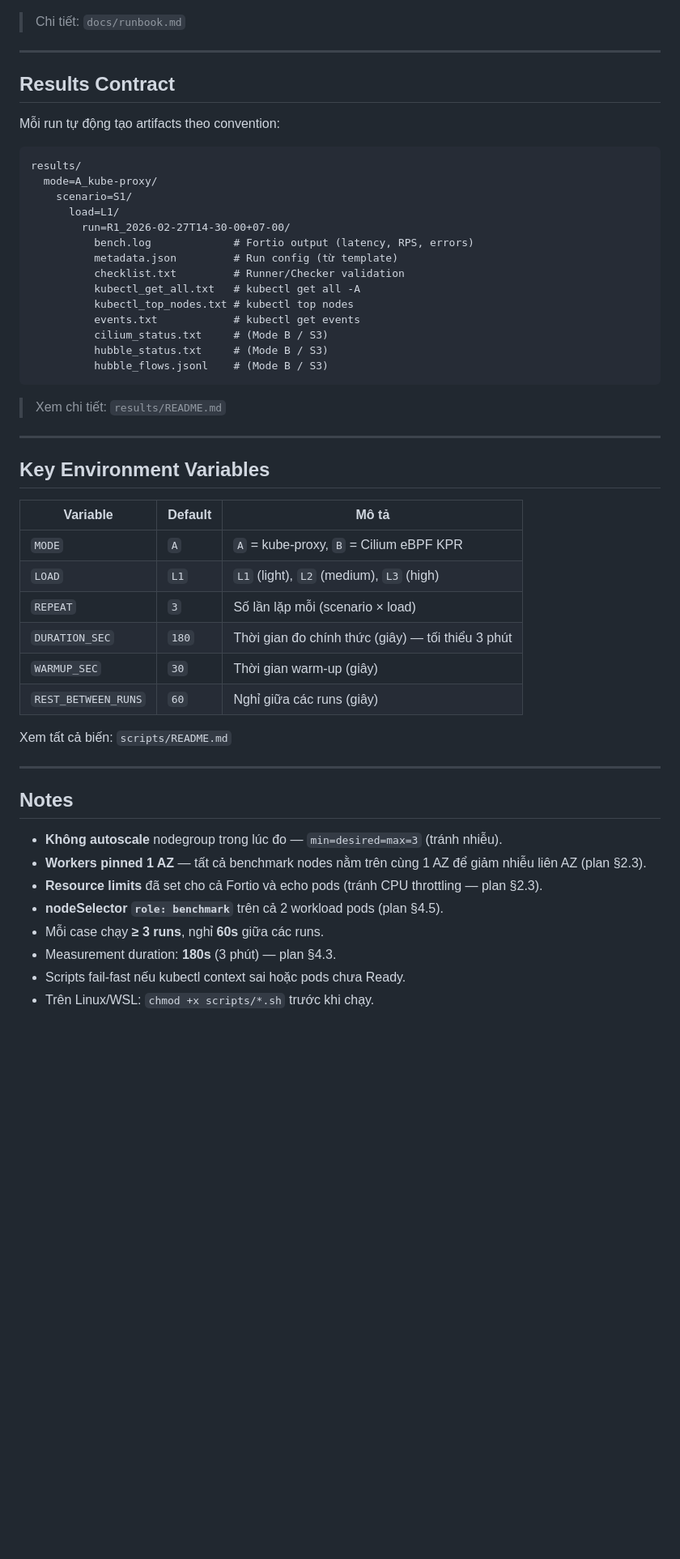
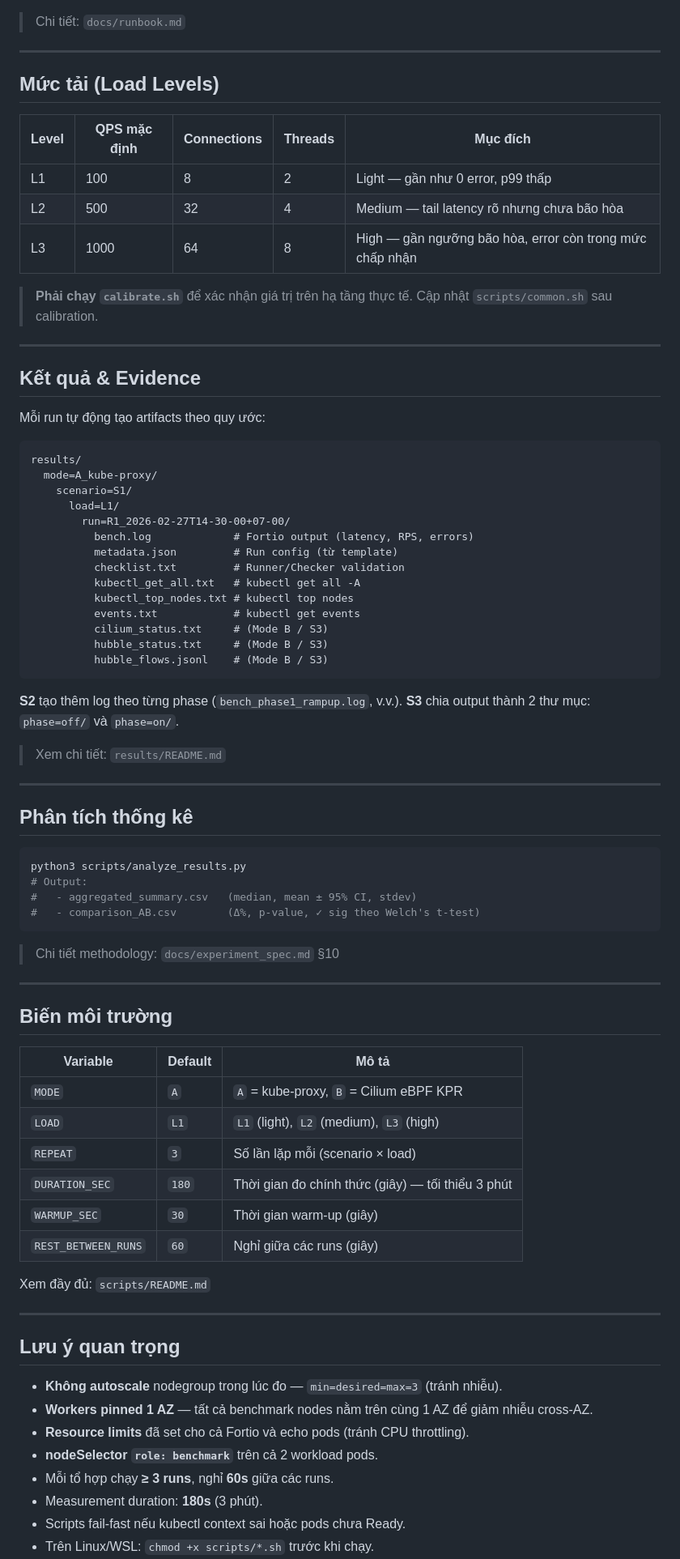
Before and after one commit to daithang59/NT531_EKS-Cilium-Kubeproxy-Benchmark, a Markdown page: README.md, the part around one of its changes. Shown at 81% size. Drawn GitHub-style; blank space fills up the shorter version.

Commit message:
docs: update README for project overview and calibration instructions

````diff
--- a/README.md
+++ b/README.md
@@ -235,9 +243,21 @@ MODE=B LOAD=L3 ./scripts/run_s3.sh
 
 ---
 
-## Results Contract
+## Mức tải (Load Levels)
 
-Mỗi run tự động tạo artifacts theo convention:
+| Level | QPS mặc định | Connections | Threads | Mục đích |
+|-------|-------------|-------------|---------|----------|
+| L1 | 100 | 8 | 2 | Light — gần như 0 error, p99 thấp |
+| L2 | 500 | 32 | 4 | Medium — tail latency rõ nhưng chưa bão hòa |
+| L3 | 1000 | 64 | 8 | High — gần ngưỡng bão hòa, error còn trong mức chấp nhận |
+
+> **Phải chạy `calibrate.sh`** để xác nhận giá trị trên hạ tầng thực tế. Cập nhật `scripts/common.sh` sau calibration.
+
+---
+
+## Kết quả & Evidence
+
+Mỗi run tự động tạo artifacts theo quy ước:
 
 ```
 results/
@@ -256,11 +276,27 @@ results/
           hubble_flows.jsonl    # (Mode B / S3)
 ```
 
+**S2** tạo thêm log theo từng phase (`bench_phase1_rampup.log`, v.v.).
+**S3** chia output thành 2 thư mục: `phase=off/` và `phase=on/`.
+
 > Xem chi tiết: `results/README.md`
 
 ---
 
-## Key Environment Variables
+## Phân tích thống kê
+
+```bash
+python3 scripts/analyze_results.py
+# Output:
+#   - aggregated_summary.csv   (median, mean ± 95% CI, stdev)
+#   - comparison_AB.csv        (Δ%, p-value, ✓ sig theo Welch's t-test)
+```
+
+> Chi tiết methodology: `docs/experiment_spec.md` §10
+
+---
+
+## Biến môi trường
 
 | Variable | Default | Mô tả |
 |----------|---------|-------|
@@ -271,17 +307,17 @@ results/
 | `WARMUP_SEC` | `30` | Thời gian warm-up (giây) |
 | `REST_BETWEEN_RUNS` | `60` | Nghỉ giữa các runs (giây) |
 
-Xem tất cả biến: `scripts/README.md`
+Xem đầy đủ: `scripts/README.md`
 
 ---
 
-## Notes
+## Lưu ý quan trọng
 
 - **Không autoscale** nodegroup trong lúc đo — `min=desired=max=3` (tránh nhiễu).
-- **Workers pinned 1 AZ** — tất cả benchmark nodes nằm trên cùng 1 AZ để giảm nhiễu liên AZ (plan §2.3).
-- **Resource limits** đã set cho cả Fortio và echo pods (tránh CPU throttling — plan §2.3).
-- **nodeSelector `role: benchmark`** trên cả 2 workload pods (plan §4.5).
-- Mỗi case chạy **≥ 3 runs**, nghỉ **60s** giữa các runs.
-- Measurement duration: **180s** (3 phút) — plan §4.3.
+- **Workers pinned 1 AZ** — tất cả benchmark nodes nằm trên cùng 1 AZ để giảm nhiễu cross-AZ.
+- **Resource limits** đã set cho cả Fortio và echo pods (tránh CPU throttling).
+- **nodeSelector `role: benchmark`** trên cả 2 workload pods.
+- Mỗi tổ hợp chạy **≥ 3 runs**, nghỉ **60s** giữa các runs.
+- Measurement duration: **180s** (3 phút).
 - Scripts fail-fast nếu kubectl context sai hoặc pods chưa Ready.
 - Trên Linux/WSL: `chmod +x scripts/*.sh` trước khi chạy.
````
Also changed, not shown: other parts of README.md (+75 -56 lines).
